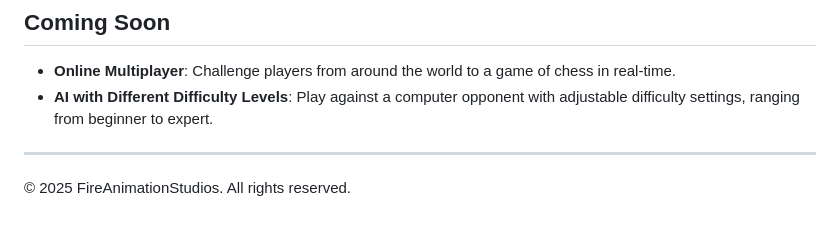
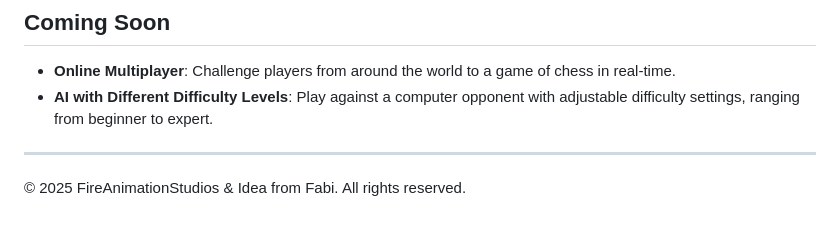
Before and after one commit to FireAnimationStudios/Web-Chess, a Markdown page: README.md, the part around the change. GitHub-like rendering.

```diff
--- a/README.md
+++ b/README.md
@@ -97,4 +97,4 @@ After setting up, you can now start playing the chess game. If you're using a se
 
 ---
 
-© 2025 FireAnimationStudios. All rights reserved.
+© 2025 FireAnimationStudios & Idea from Fabi. All rights reserved.
```
